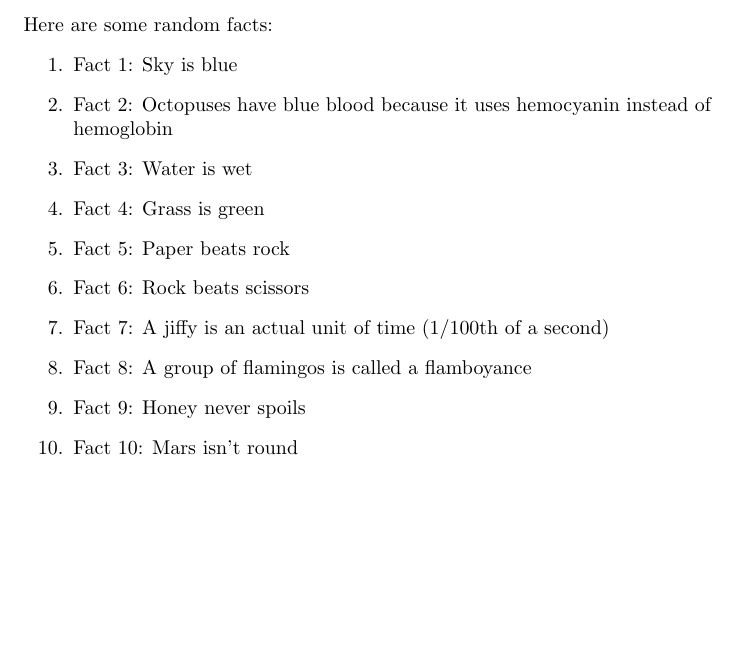
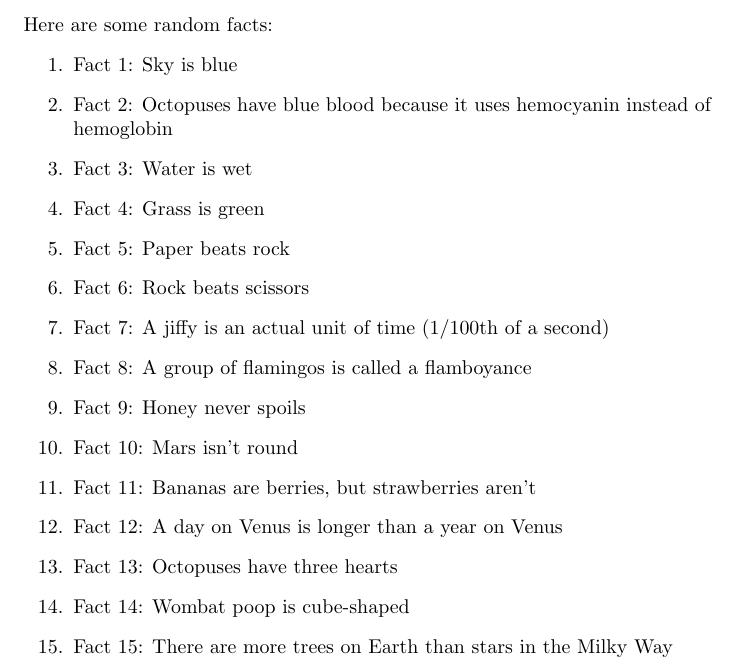
Before and after one commit to chuo-v/langgraph-workspace-agent-sandbox, a LaTeX document (latex/test-doc.tex): part of the page, cut so that both start at the same text, the shorter picture padded with empty space. Compiled offline with pdfLaTeX.

Commit message:
🤖 Update test-doc.tex with five new random facts.

```diff
--- a/latex/test-doc.tex
+++ b/latex/test-doc.tex
@@ -18,5 +18,10 @@ Here are some random facts:
     \item Fact 8: A group of flamingos is called a flamboyance
     \item Fact 9: Honey never spoils
     \item Fact 10: Mars isn't round
+    \item Fact 11: Bananas are berries, but strawberries aren't
+    \item Fact 12: A day on Venus is longer than a year on Venus
+    \item Fact 13: Octopuses have three hearts
+    \item Fact 14: Wombat poop is cube-shaped
+    \item Fact 15: There are more trees on Earth than stars in the Milky Way
 \end{enumerate}
 \end{document}
```
Also changed, not shown: latex/test-doc.pdf.
